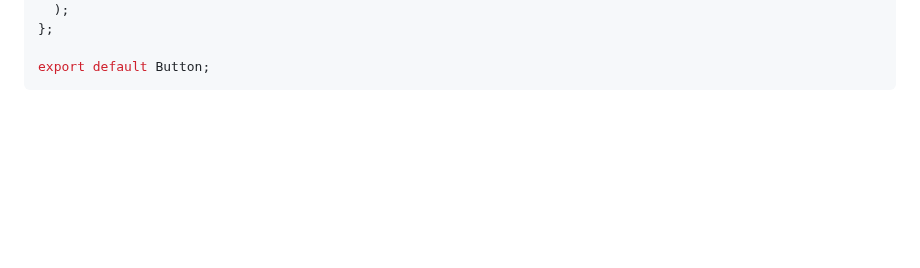
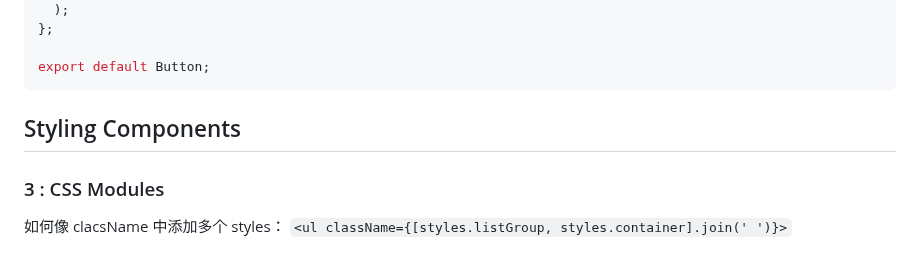
Before and after one commit to li74006/LearningNotes, a Markdown page: React/Note_React_Mosh.md, the part around the change. Rendered like a GitHub page; blank space fills up the shorter version.

Commit message:
React_Mosh : Styling Components 完成。

````diff
--- a/React/Note_React_Mosh.md
+++ b/React/Note_React_Mosh.md
@@ -257,3 +257,10 @@ const Button = ({ name, type, onClick }: Props) => {
 
 export default Button;
 ```
+
+## Styling Components
+
+### 3 : CSS Modules
+
+如何像 clacsName 中添加多个 styles：
+`<ul className={[styles.listGroup, styles.container].join(' ')}>`
````
